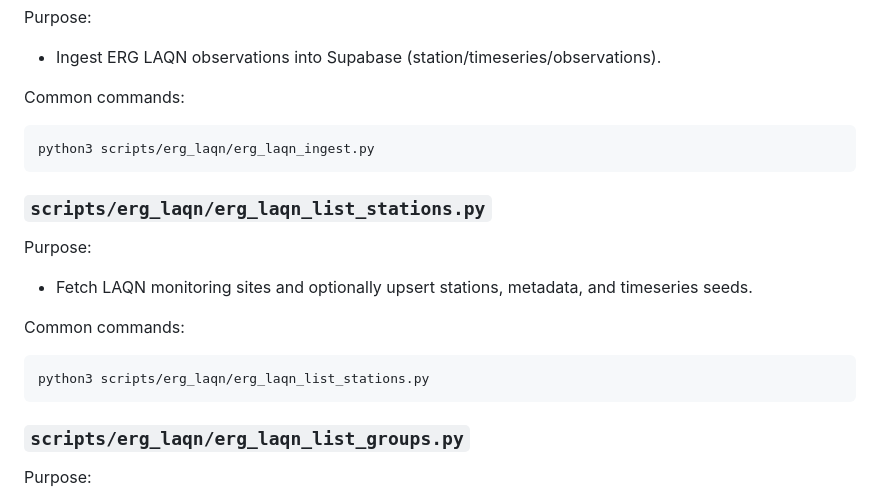
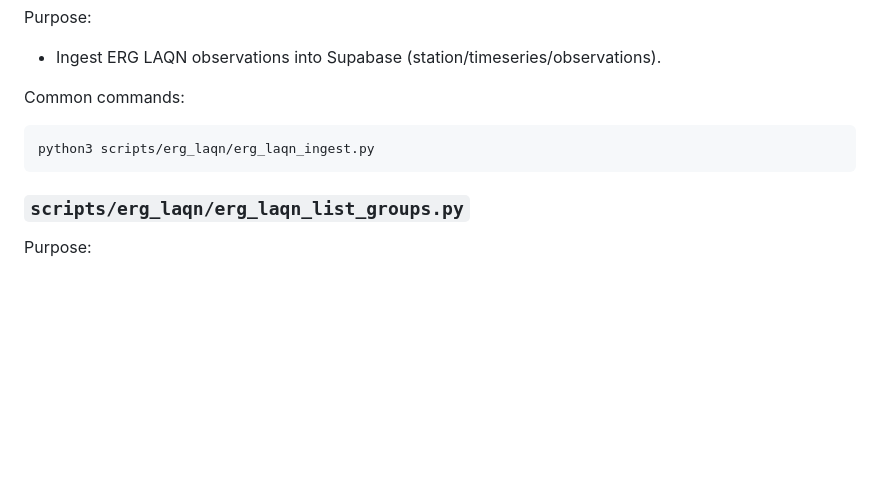
Before and after one commit to ChronicChannel-test/uk-aq-ingest, a Markdown page: system_docs/uk_aq_scripts.md, the part around the change. GitHub-like rendering; blank space fills up the shorter version.

Commit message:
Apply suggested fix to system_docs/uk_aq_scripts.md from Copilot Autofix
Co-authored-by: Copilot Autofix powered by AI <223894421+github-code-quality[bot]@users.noreply.github.com>

````diff
--- a/system_docs/uk_aq_scripts.md
+++ b/system_docs/uk_aq_scripts.md
@@ -878,15 +878,6 @@ Common commands:
 python3 scripts/erg_laqn/erg_laqn_ingest.py
 ```
 
-### `scripts/erg_laqn/erg_laqn_list_stations.py`
-Purpose:
-- Fetch LAQN monitoring sites and optionally upsert stations, metadata, and timeseries seeds.
-
-Common commands:
-```
-python3 scripts/erg_laqn/erg_laqn_list_stations.py
-```
-
 ### `scripts/erg_laqn/erg_laqn_list_groups.py`
 Purpose:
 - List available ERG LAQN group names.
````
